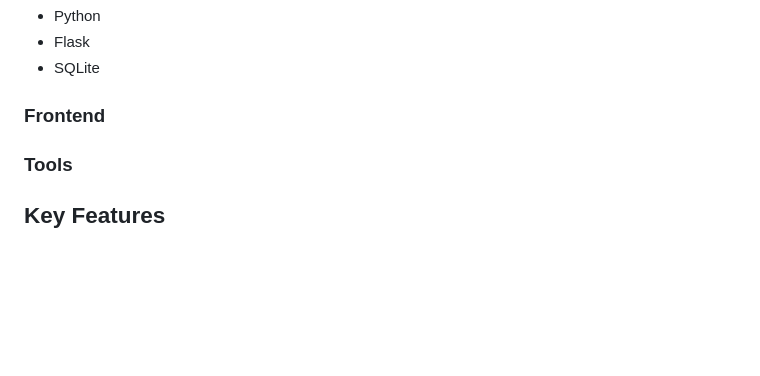
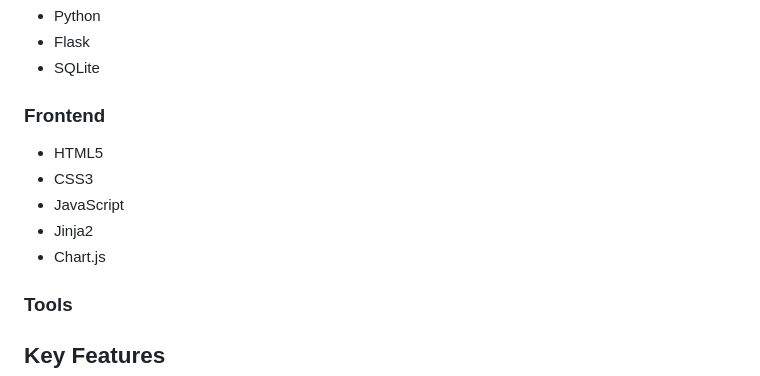
Before and after one commit to Arslanhassan8888/MySpend---A-Personal-Expense-Managment-App, a Markdown page: README.md, the part around one of its changes. GitHub-like rendering; blank space fills up the shorter version.

```diff
--- a/README.md
+++ b/README.md
@@ -74,6 +74,13 @@ The application uses the following important packages:
 * SQLite
 
 ### Frontend
+
+- HTML5
+- CSS3
+- JavaScript
+- Jinja2
+- Chart.js
+
 
 ### Tools
 
```
Also changed, not shown: other parts of README.md (+1 -1 lines).
